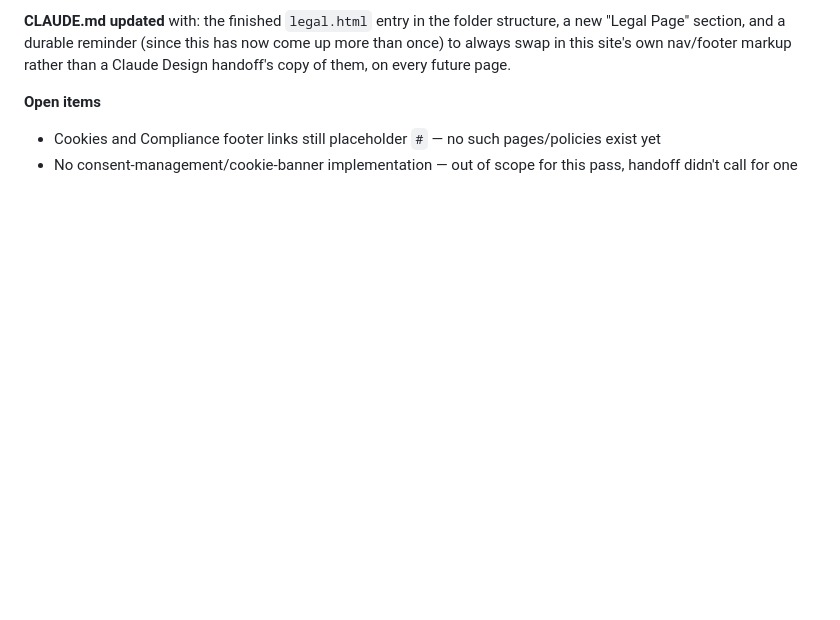
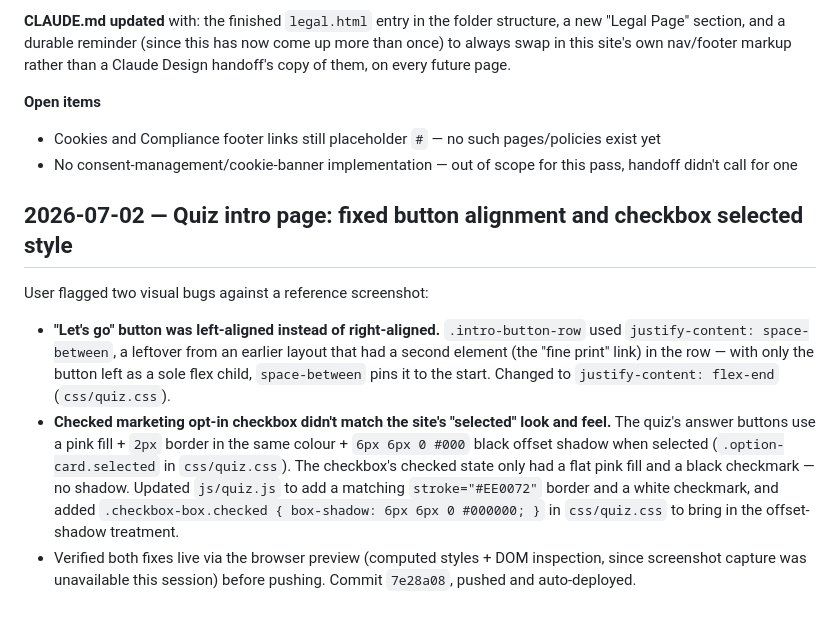
Before and after one commit to thoredee/timebacklab-website, a Markdown page: docs/PROGRESS.md, the part around the change. GitHub-like rendering; blank space fills up the shorter version.

Commit message:
Document quiz intro page fixes in PROGRESS.md
Co-Authored-By: Claude Sonnet 5 <noreply@anthropic.com>

```diff
--- a/docs/PROGRESS.md
+++ b/docs/PROGRESS.md
@@ -121,3 +121,9 @@ Built `legal.html` + `css/legal.css` from the Claude Design handoff (`Timeback L
 **Open items**
 - Cookies and Compliance footer links still placeholder `#` — no such pages/policies exist yet
 - No consent-management/cookie-banner implementation — out of scope for this pass, handoff didn't call for one
+
+## 2026-07-02 — Quiz intro page: fixed button alignment and checkbox selected style
+User flagged two visual bugs against a reference screenshot:
+- **"Let's go" button was left-aligned instead of right-aligned.** `.intro-button-row` used `justify-content: space-between`, a leftover from an earlier layout that had a second element (the "fine print" link) in the row — with only the button left as a sole flex child, `space-between` pins it to the start. Changed to `justify-content: flex-end` (`css/quiz.css`).
+- **Checked marketing opt-in checkbox didn't match the site's "selected" look and feel.** The quiz's answer buttons use a pink fill + `2px` border in the same colour + `6px 6px 0 #000` black offset shadow when selected (`.option-card.selected` in `css/quiz.css`). The checkbox's checked state only had a flat pink fill and a black checkmark — no shadow. Updated `js/quiz.js` to add a matching `stroke="#EE0072"` border and a white checkmark, and added `.checkbox-box.checked { box-shadow: 6px 6px 0 #000000; }` in `css/quiz.css` to bring in the offset-shadow treatment.
+- Verified both fixes live via the browser preview (computed styles + DOM inspection, since screenshot capture was unavailable this session) before pushing. Commit `7e28a08`, pushed and auto-deployed.
```
